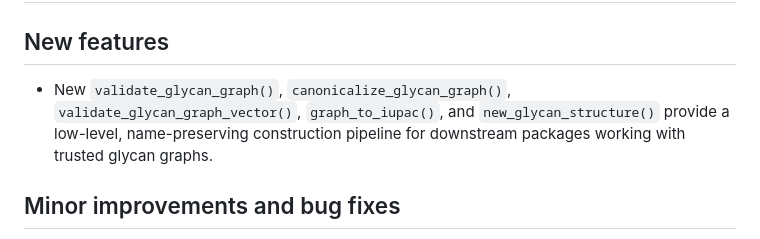
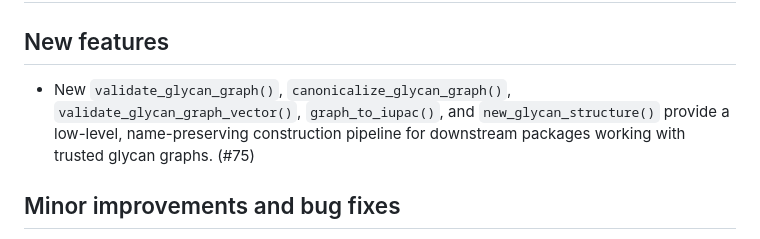
Before and after one commit to glycoverse/glyrepr, a Markdown page: NEWS.md, the part around the change. Rendered like a GitHub page.

Commit message:
docs: link low-level API NEWS to PR

```diff
--- a/NEWS.md
+++ b/NEWS.md
@@ -2,7 +2,7 @@
 
 ## New features
 
-* New `validate_glycan_graph()`, `canonicalize_glycan_graph()`, `validate_glycan_graph_vector()`, `graph_to_iupac()`, and `new_glycan_structure()` provide a low-level, name-preserving construction pipeline for downstream packages working with trusted glycan graphs.
+* New `validate_glycan_graph()`, `canonicalize_glycan_graph()`, `validate_glycan_graph_vector()`, `graph_to_iupac()`, and `new_glycan_structure()` provide a low-level, name-preserving construction pipeline for downstream packages working with trusted glycan graphs. (#75)
 
 ## Minor improvements and bug fixes
 
```
